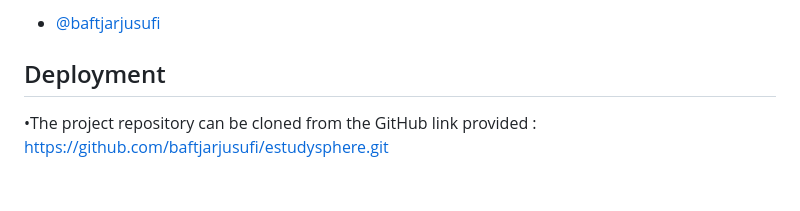
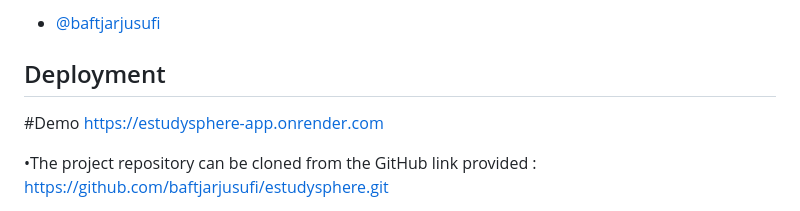
Before and after one commit to baftjarjusufi/estudysphere, a Markdown page: README.md, the part around the change. GitHub-like rendering; blank space fills up the shorter version.

```diff
--- a/README.md
+++ b/README.md
@@ -15,6 +15,9 @@ The platform is designed to offer users , visitors an interactive and collaborat
 
 
 ## Deployment
+
+#Demo
+https://estudysphere-app.onrender.com
 
 •The project repository can be cloned from the GitHub link provided  : https://github.com/baftjarjusufi/estudysphere.git
 
```
